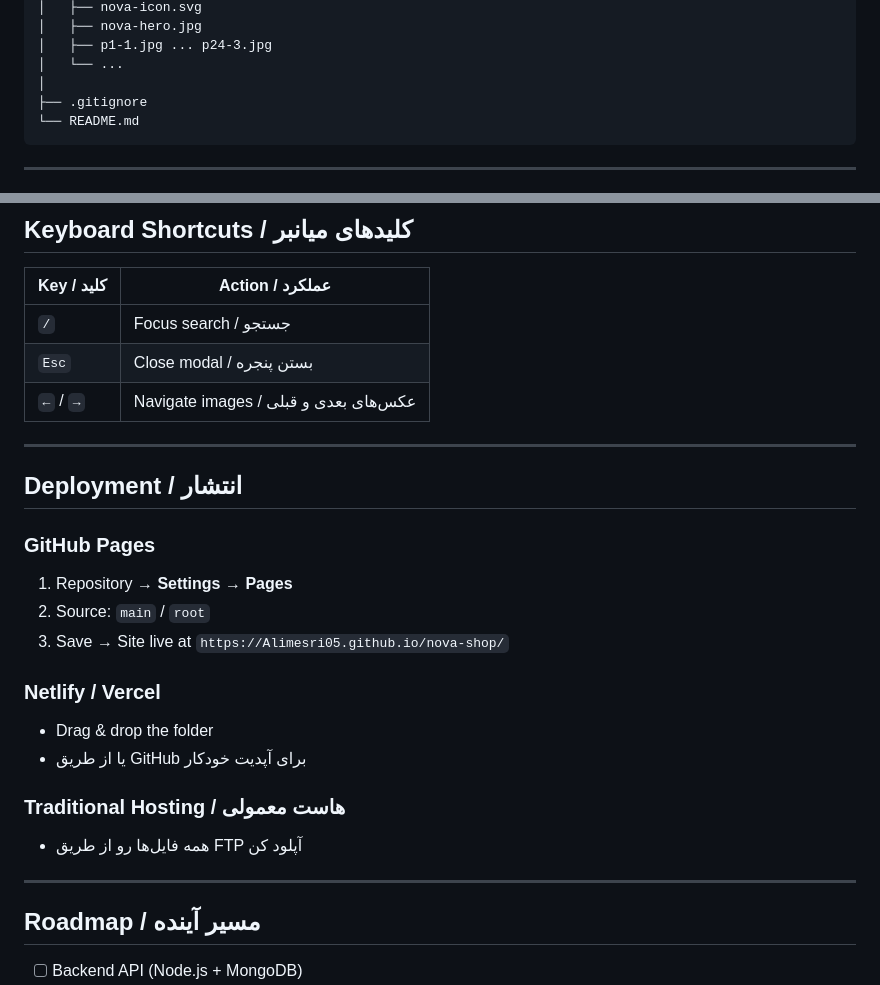
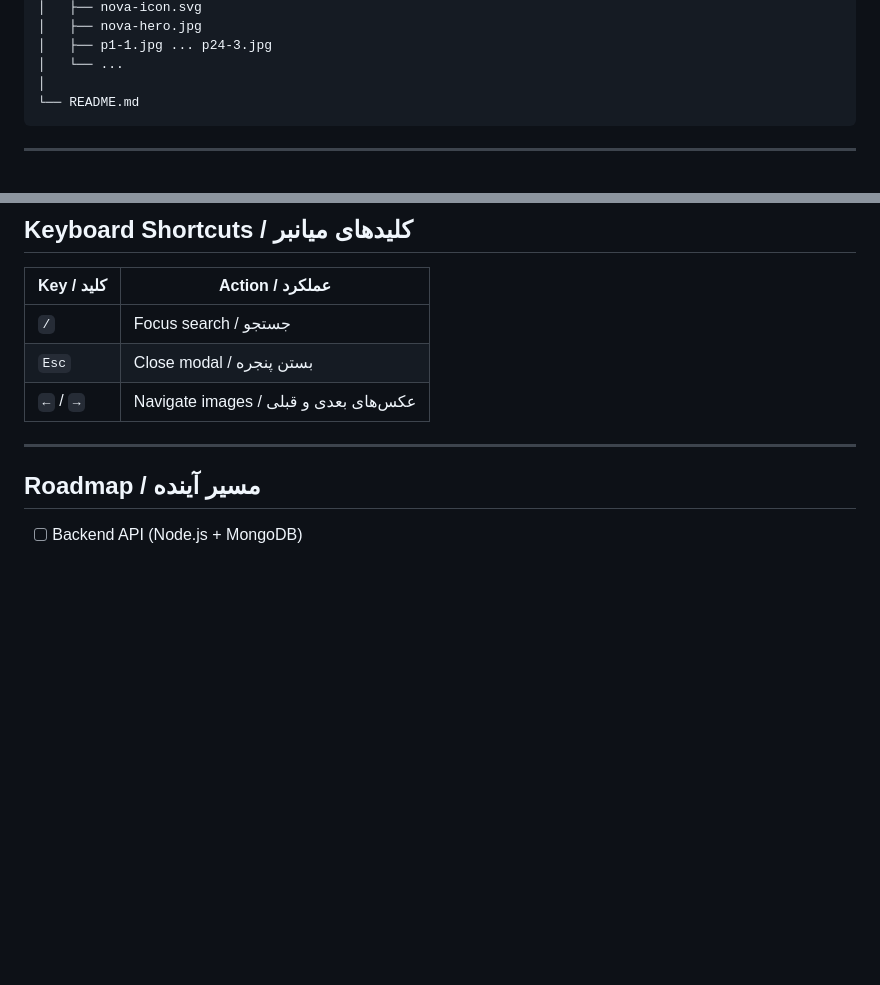
Before and after one commit to Alimesri05/Nova-shop, a Markdown page: README.md, 2 parts joined by grey strips. Drawn GitHub-style; blank space fills up the shorter version.

````diff
--- a/README.md
+++ b/README.md
@@ -127,7 +127,6 @@ nova-shop/
 │   ├── p1-1.jpg ... p24-3.jpg
 │   └── ...
 │
-├── .gitignore
 └── README.md
 ```
 
@@ -175,23 +174,7 @@ nova-shop/
 | `Esc` | Close modal / بستن پنجره |
 | `←` / `→` | Navigate images / عکس‌های بعدی و قبلی |
 
----
-
-## Deployment / انتشار
-
-### GitHub Pages
-1. Repository → **Settings** → **Pages**
-2. Source: `main` / `root`
-3. Save → Site live at `https://Alimesri05.github.io/nova-shop/`
-
-### Netlify / Vercel
-- Drag & drop the folder
-- یا از طریق GitHub برای آپدیت خودکار
-
-### Traditional Hosting / هاست معمولی
-- همه فایل‌ها رو از طریق FTP آپلود کن
-
----
+------
 
 ## Roadmap / مسیر آینده
 
````
